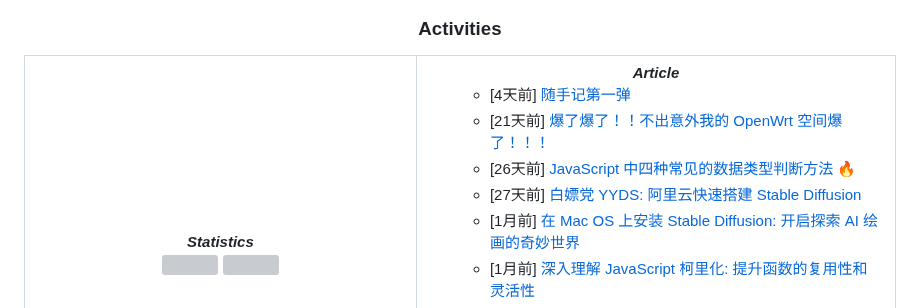
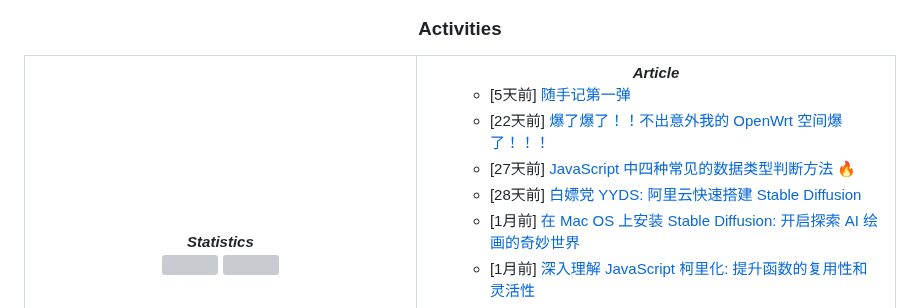
Before and after one commit to MoYuanJun/MoYuanJun, a Markdown page: README.md, the part around the change. GitHub-like rendering; grey boxes are pictures that could not be loaded.

Commit message:
juejin-posts

```diff
--- a/README.md
+++ b/README.md
@@ -78,10 +78,10 @@
       <!-- posts start -->
 <ul>
 <ul>
-<li>[4天前] <a href="https://juejin.cn/post/7254901391956918329">随手记第一弹</a></li>
-<li>[21天前] <a href="https://juejin.cn/post/7248648256284901437">爆了爆了！！不出意外我的 OpenWrt 空间爆了！！！</a></li>
-<li>[26天前] <a href="https://juejin.cn/post/7246777426666930213">JavaScript 中四种常见的数据类型判断方法 🔥</a></li>
-<li>[27天前] <a href="https://juejin.cn/post/7246401806677442617">白嫖党 YYDS: 阿里云快速搭建 Stable Diffusion</a></li>
+<li>[5天前] <a href="https://juejin.cn/post/7254901391956918329">随手记第一弹</a></li>
+<li>[22天前] <a href="https://juejin.cn/post/7248648256284901437">爆了爆了！！不出意外我的 OpenWrt 空间爆了！！！</a></li>
+<li>[27天前] <a href="https://juejin.cn/post/7246777426666930213">JavaScript 中四种常见的数据类型判断方法 🔥</a></li>
+<li>[28天前] <a href="https://juejin.cn/post/7246401806677442617">白嫖党 YYDS: 阿里云快速搭建 Stable Diffusion</a></li>
 <li>[1月前] <a href="https://juejin.cn/post/7244818253809008698">在 Mac OS 上安装 Stable Diffusion: 开启探索 AI 绘画的奇妙世界</a></li>
 <li>[1月前] <a href="https://juejin.cn/post/7244810467218423863">深入理解 JavaScript 柯里化: 提升函数的复用性和灵活性</a></li>
 <li>[1月前] <a href="https://juejin.cn/post/7243413799347912760">注意啦⚠️ 别让正则把你网站搞垮⚠️⚠️⚠️</a></li>
```
